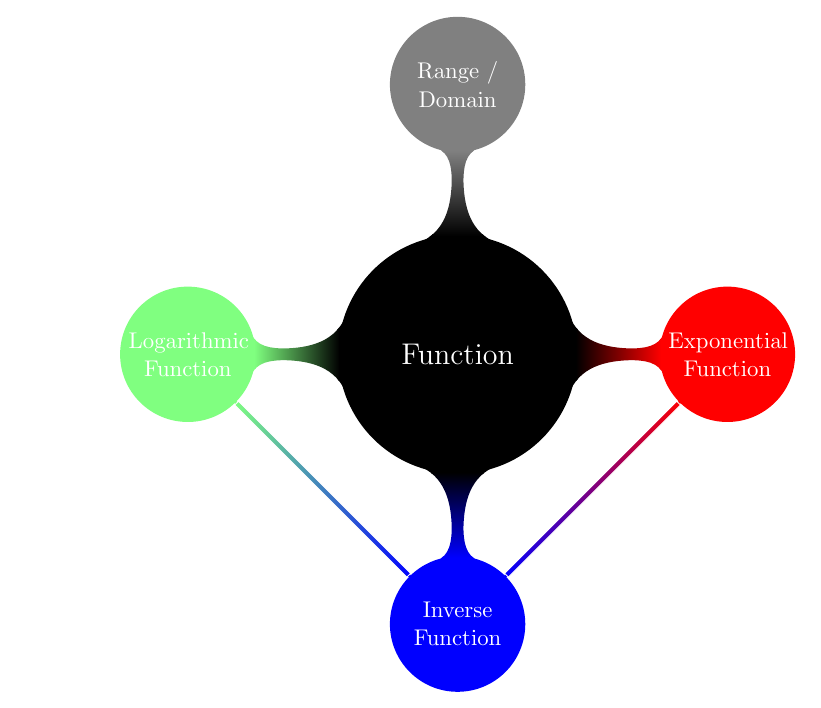
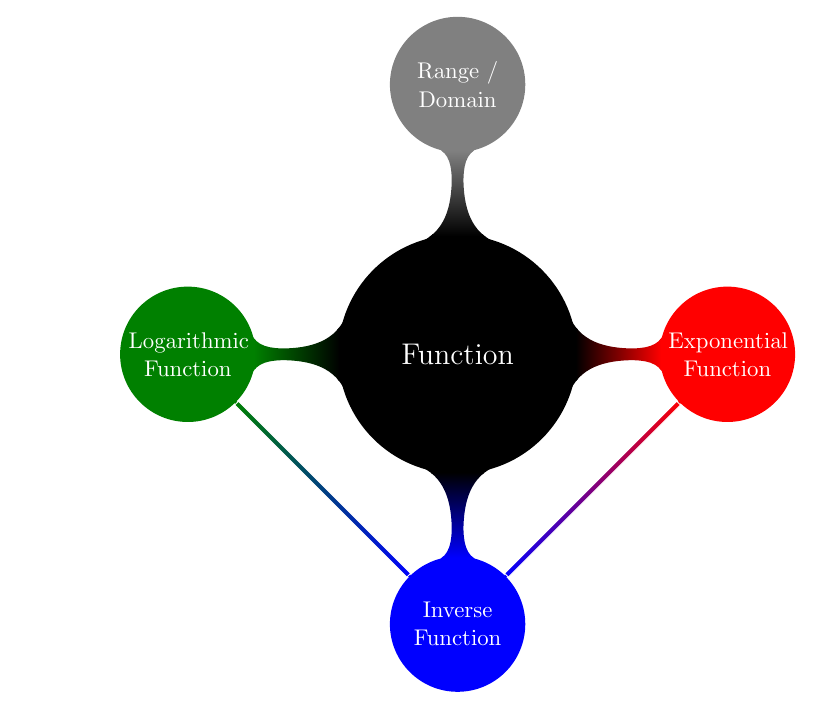
Before and after one commit to KellyBlack/Precalculus, a LaTeX thesis (labManual.tex, which reads exponentials/exponentials.tex): part of page 59 of 193, cut so that both start at the same text. Compiled offline with pdfLaTeX.

Commit message:
Changed the colours on the exp/log mind map

```diff
--- a/exponentials/exponentials.tex
+++ b/exponentials/exponentials.tex
@@ -15,7 +15,7 @@
         child[concept color=blue] {
             node[concept] (inverse) {Inverse Function}
         }
-        child[concept color=green!50] {
+        child[concept color=green!50!black] {
             node[concept] (logarithm) {Logarithmic Function}
         }
         child[concept color=gray] {
```
Also changed, not shown: labManual.pdf, exponentials/exponentials.tex (2 more changed lines).
